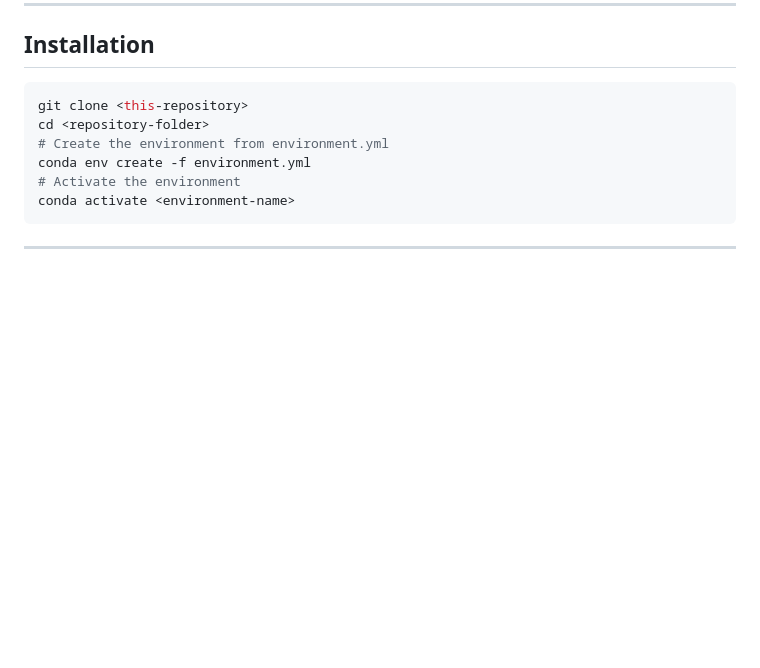
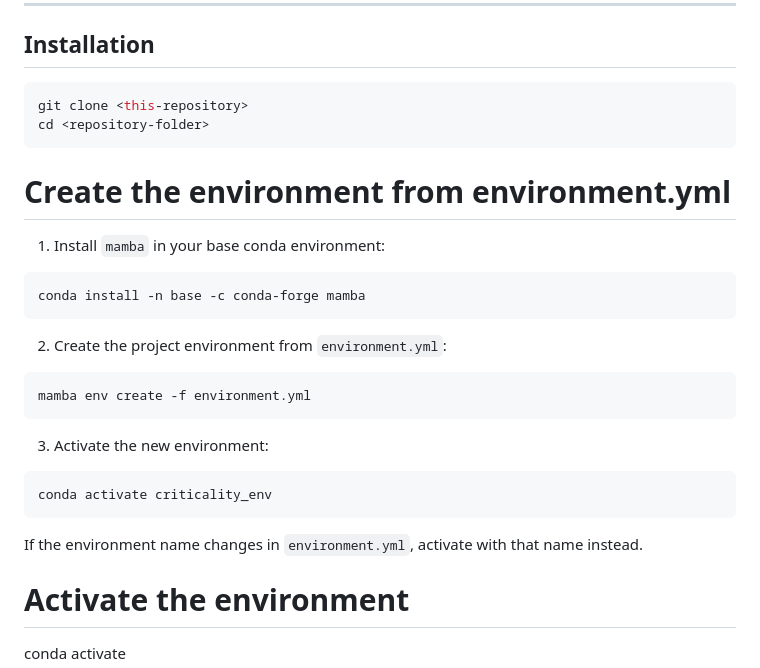
Before and after one commit to VU-IVM/Criticality-Analysis-Roads-Serbia, a Markdown page: README.md, the part around the change. Drawn GitHub-style; blank space fills up the shorter version.

Commit message:
mamba + new yml

````diff
--- a/README.md
+++ b/README.md
@@ -57,8 +57,27 @@ criticality-analysis/
 ```bash
 git clone <this-repository>
 cd <repository-folder>
+```
 # Create the environment from environment.yml
-conda env create -f environment.yml
+1. Install `mamba` in your base conda environment:
+
+```bash
+conda install -n base -c conda-forge mamba
+```
+
+2. Create the project environment from `environment.yml`:
+
+```bash
+mamba env create -f environment.yml
+```
+
+3. Activate the new environment:
+
+```bash
+conda activate criticality_env
+```
+
+If the environment name changes in `environment.yml`, activate with that name instead.
 # Activate the environment
 conda activate <environment-name>
 ```
````
